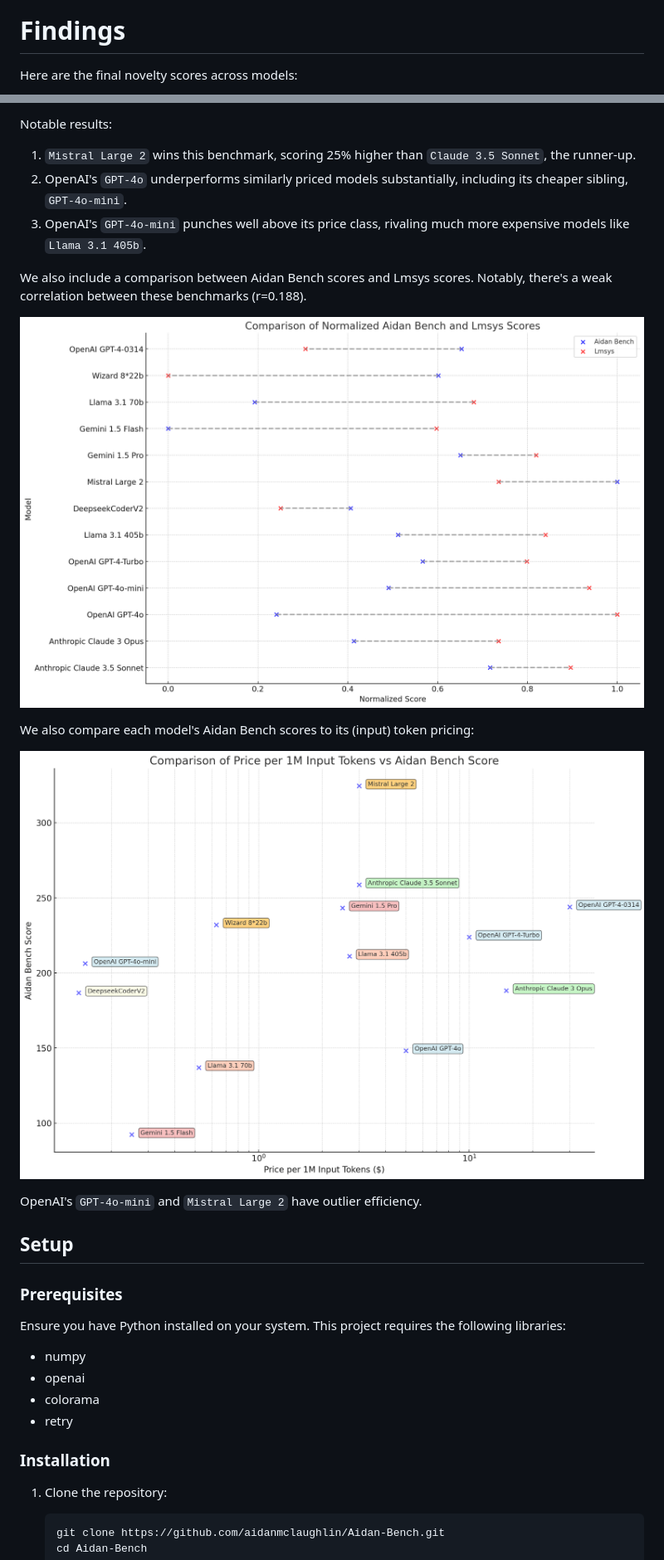
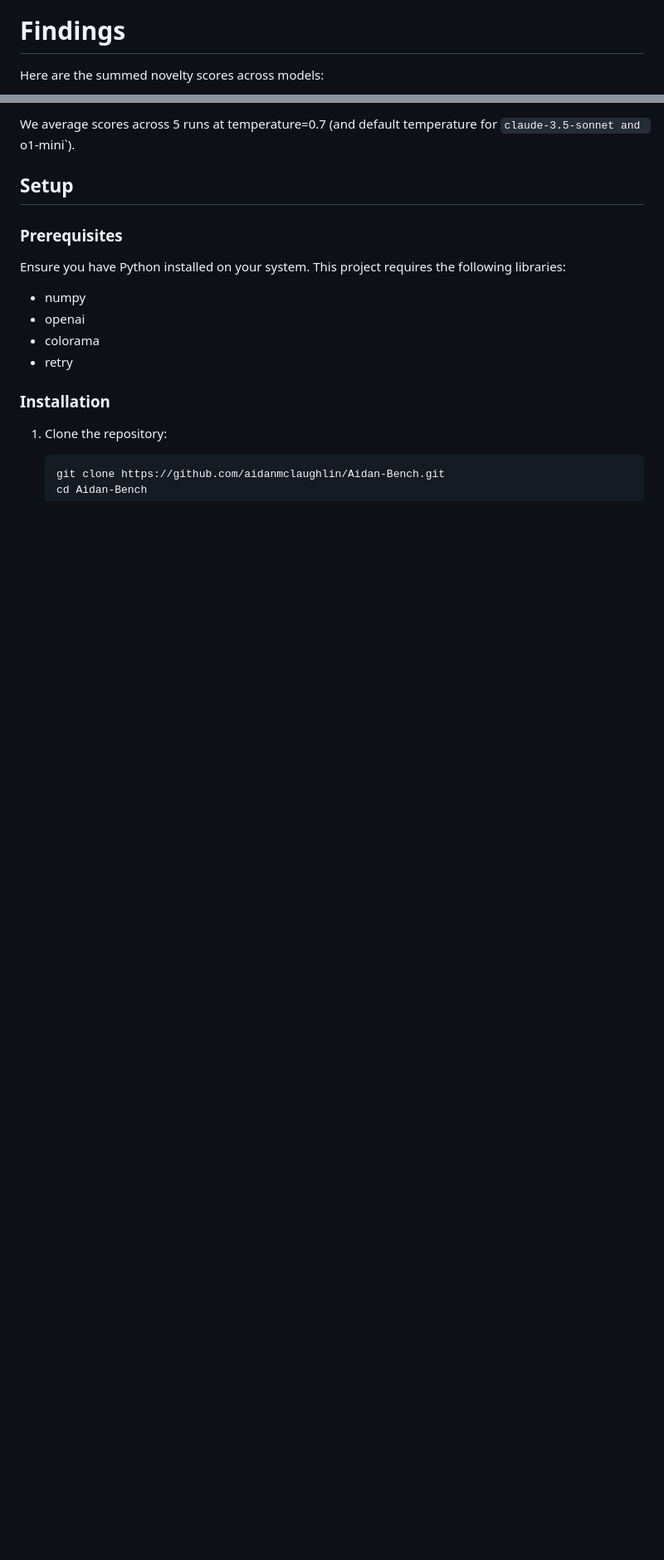
Before and after one commit to aidanmclaughlin/Aidan-Bench, a Markdown page: README.md, 2 parts joined by grey strips. Shown at 83% size. Drawn GitHub-style; blank space fills up the shorter version.

```diff
--- a/README.md
+++ b/README.md
@@ -45,5 +45,5 @@ where:
 
 # Findings
 
-Here are the final novelty scores across models:
+Here are the summed novelty scores across models:
 
@@ -51,19 +51,5 @@ Here are the final novelty scores across models:
 
-Notable results:
-
-1. `Mistral Large 2` wins this benchmark, scoring 25% higher than `Claude 3.5 Sonnet`, the runner-up.
-2. OpenAI's `GPT-4o` underperforms similarly priced models substantially, including its cheaper sibling, `GPT-4o-mini`.
-3. OpenAI's `GPT-4o-mini` punches well above its price class, rivaling much more expensive models like `Llama 3.1 405b`.
-
-We also include a comparison between Aidan Bench scores and Lmsys scores. Notably, there's a weak correlation between these benchmarks (r=0.188).
-
-![Comparison of Aidan Bench and Lmsys scores](lmsys-compairson.png)
-
-We also compare each model's Aidan Bench scores to its (input) token pricing:
-
-![Comparison of Aidan Bench scores and token pricing](price-graph.png)
-
-OpenAI's `GPT-4o-mini` and `Mistral Large 2` have outlier efficiency.
+We average scores across 5 runs at temperature=0.7 (and default temperature for `claude-3.5-sonnet and `o1-mini`).
 
 ## Setup
 
```
Also changed, not shown: other parts of README.md (+3 -3 lines).
